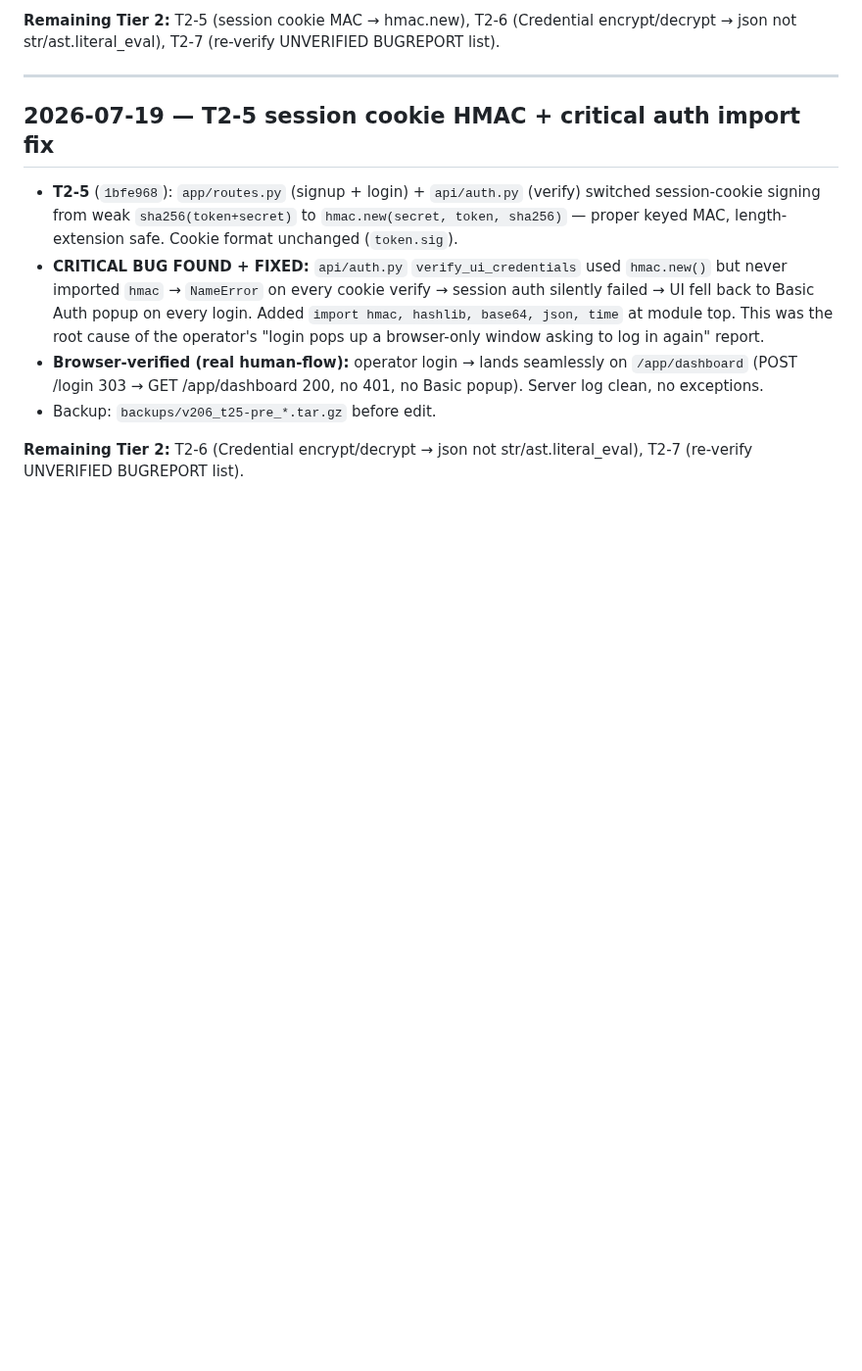
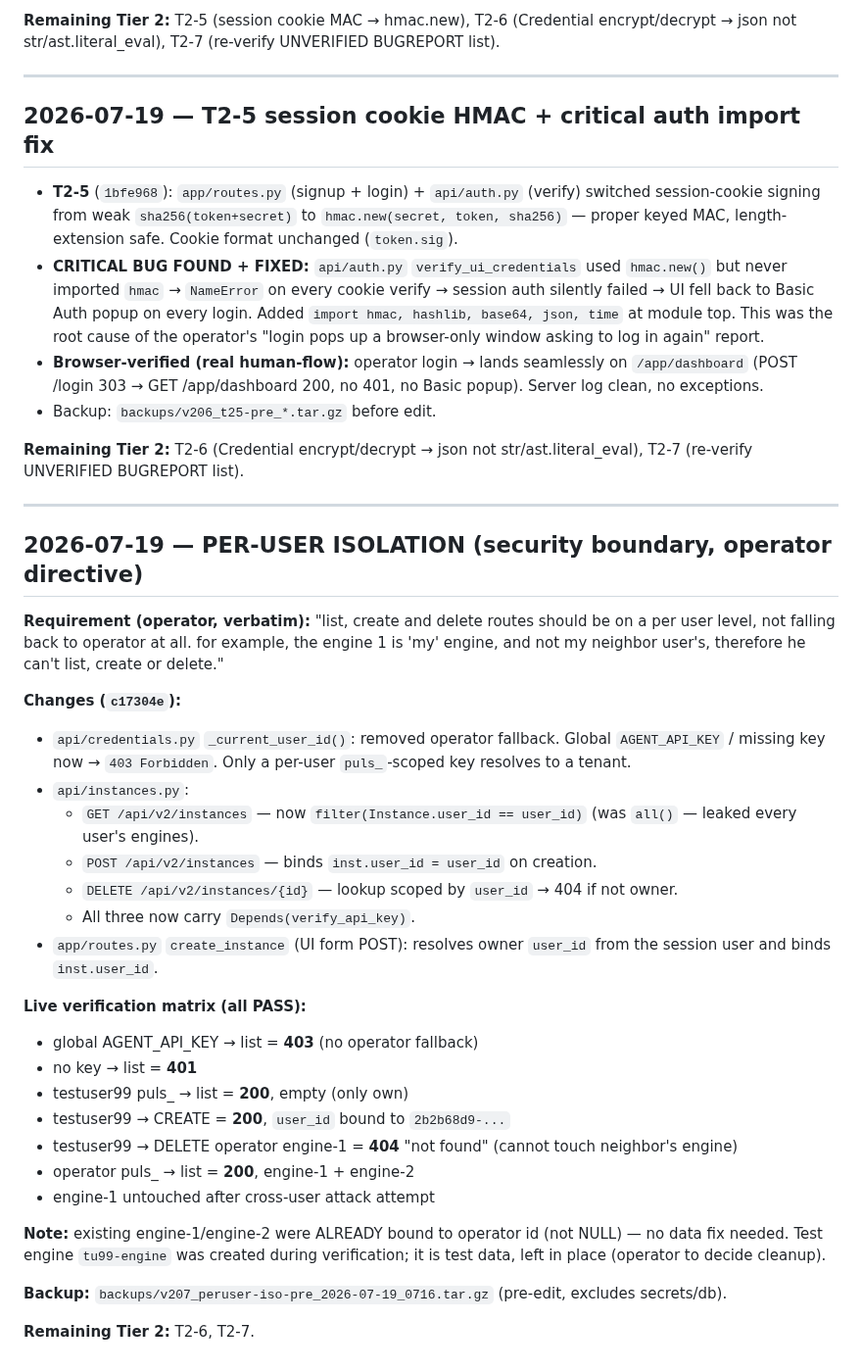
Before and after one commit to karma-devops/strategy-engine, a Markdown page: NOTES.md, the part around the change. Shown at 98% size. Rendered like a GitHub page; blank space fills up the shorter version.

Commit message:
docs: ADIX sync — per-user isolation complete (security boundary)
- NOTES.md: append 2026-07-19 per-user isolation entry with live verification matrix
- TASK-LIST.md: mark per-user isolation DONE (c17304e) under Tier 2

```diff
--- a/NOTES.md
+++ b/NOTES.md
@@ -1874,3 +1874,33 @@ All edits backed up (tar.gz STABLE form: v202_t21 / v203_t22 / v204_t23 / v205_t
 - Backup: `backups/v206_t25-pre_*.tar.gz` before edit.
 
 **Remaining Tier 2:** T2-6 (Credential encrypt/decrypt → json not str/ast.literal_eval), T2-7 (re-verify UNVERIFIED BUGREPORT list).
+
+---
+
+## 2026-07-19 — PER-USER ISOLATION (security boundary, operator directive)
+
+**Requirement (operator, verbatim):** "list, create and delete routes should be on a per user level, not falling back to operator at all. for example, the engine 1 is 'my' engine, and not my neighbor user's, therefore he can't list, create or delete."
+
+**Changes (`c17304e`):**
+- `api/credentials.py` `_current_user_id()`: removed operator fallback. Global `AGENT_API_KEY` / missing key now → `403 Forbidden`. Only a per-user `puls_`-scoped key resolves to a tenant.
+- `api/instances.py`:
+  - `GET /api/v2/instances` — now `filter(Instance.user_id == user_id)` (was `all()` — leaked every user's engines).
+  - `POST /api/v2/instances` — binds `inst.user_id = user_id` on creation.
+  - `DELETE /api/v2/instances/{id}` — lookup scoped by `user_id` → 404 if not owner.
+  - All three now carry `Depends(verify_api_key)`.
+- `app/routes.py` `create_instance` (UI form POST): resolves owner `user_id` from the session user and binds `inst.user_id`.
+
+**Live verification matrix (all PASS):**
+- global AGENT_API_KEY → list = **403** (no operator fallback)
+- no key → list = **401**
+- testuser99 puls_ → list = **200**, empty (only own)
+- testuser99 → CREATE = **200**, `user_id` bound to `2b2b68d9-...`
+- testuser99 → DELETE operator engine-1 = **404** "not found" (cannot touch neighbor's engine)
+- operator puls_ → list = **200**, engine-1 + engine-2
+- engine-1 untouched after cross-user attack attempt
+
+**Note:** existing engine-1/engine-2 were ALREADY bound to operator id (not NULL) — no data fix needed. Test engine `tu99-engine` was created during verification; it is test data, left in place (operator to decide cleanup).
+
+**Backup:** `backups/v207_peruser-iso-pre_2026-07-19_0716.tar.gz` (pre-edit, excludes secrets/db).
+
+**Remaining Tier 2:** T2-6, T2-7.
```
Also changed, not shown: docs/TASK-LIST.md (+1 -0 lines).
